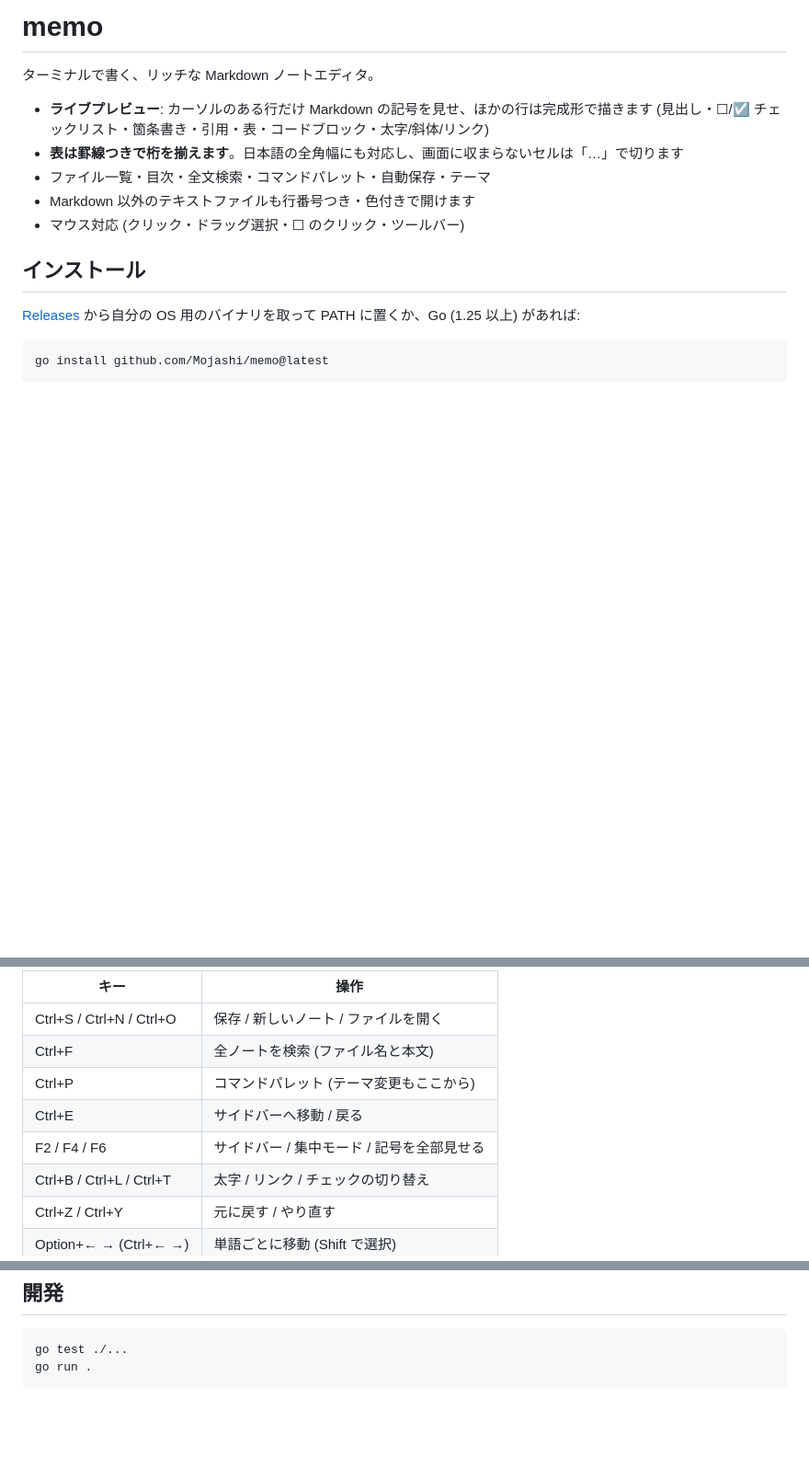
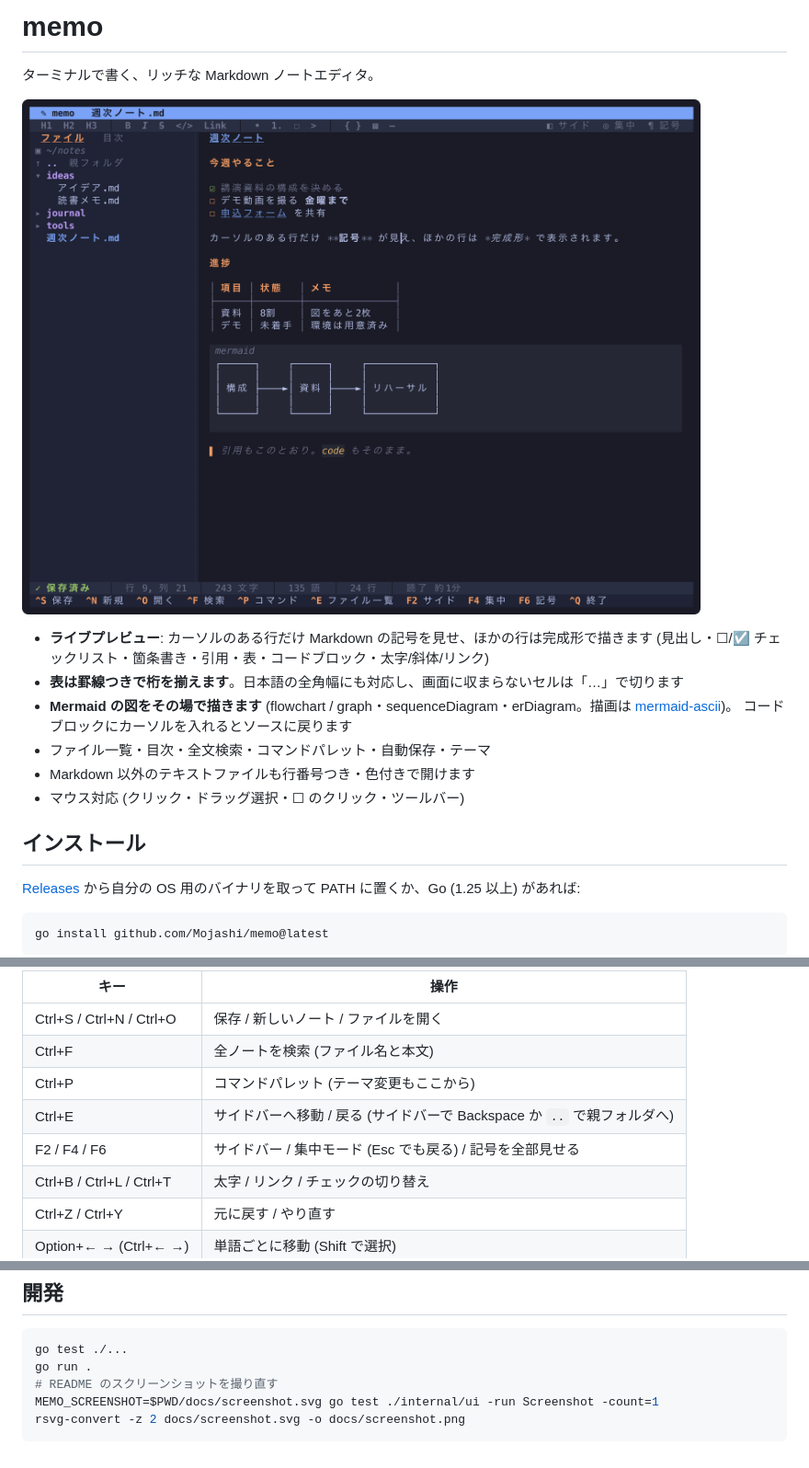
Before and after one commit to Mojashi/memo, a Markdown page: README.md, 3 parts joined by grey strips. Shown at 92% size. Drawn GitHub-style; pictures changed too: docs/screenshot.png (added); blank space fills up the shorter version.

Commit message:
Mermaid の図・親フォルダへの移動・集中モードを Esc で終了・README にスクショ
Co-Authored-By: Claude Opus 5.5 <noreply@anthropic.com>

````diff
--- a/README.md
+++ b/README.md
@@ -2,9 +2,13 @@
 
 ターミナルで書く、リッチな Markdown ノートエディタ。
 
+![memo のスクリーンショット](docs/screenshot.png)
+
 - **ライブプレビュー**: カーソルのある行だけ Markdown の記号を見せ、ほかの行は完成形で描きます
   (見出し・☐/☑ チェックリスト・箇条書き・引用・表・コードブロック・太字/斜体/リンク)
 - **表は罫線つきで桁を揃えます**。日本語の全角幅にも対応し、画面に収まらないセルは「…」で切ります
+- **Mermaid の図をその場で描きます** (flowchart / graph・sequenceDiagram・erDiagram。描画は [mermaid-ascii](https://github.com/AlexanderGrooff/mermaid-ascii))。
+  コードブロックにカーソルを入れるとソースに戻ります
 - ファイル一覧・目次・全文検索・コマンドパレット・自動保存・テーマ
 - Markdown 以外のテキストファイルも行番号つき・色付きで開けます
 - マウス対応 (クリック・ドラッグ選択・☐ のクリック・ツールバー)
@@ -30,8 +34,8 @@ memo todo.md    # ファイルを開く (親フォルダが一覧に出る)
 | Ctrl+S / Ctrl+N / Ctrl+O | 保存 / 新しいノート / ファイルを開く |
 | Ctrl+F | 全ノートを検索 (ファイル名と本文) |
 | Ctrl+P | コマンドパレット (テーマ変更もここから) |
-| Ctrl+E | サイドバーへ移動 / 戻る |
-| F2 / F4 / F6 | サイドバー / 集中モード / 記号を全部見せる |
+| Ctrl+E | サイドバーへ移動 / 戻る (サイドバーで Backspace か `..` で親フォルダへ) |
+| F2 / F4 / F6 | サイドバー / 集中モード (Esc でも戻る) / 記号を全部見せる |
 | Ctrl+B / Ctrl+L / Ctrl+T | 太字 / リンク / チェックの切り替え |
 | Ctrl+Z / Ctrl+Y | 元に戻す / やり直す |
 | Option+← → (Ctrl+← →) | 単語ごとに移動 (Shift で選択) |
@@ -45,4 +49,7 @@ Enter でリスト・チェックリスト・番号・引用が続きます。
 ```sh
 go test ./...
 go run .
+# README のスクリーンショットを撮り直す
+MEMO_SCREENSHOT=$PWD/docs/screenshot.svg go test ./internal/ui -run Screenshot -count=1
+rsvg-convert -z 2 docs/screenshot.svg -o docs/screenshot.png
 ```
````
Also changed, not shown: 11 other files.
